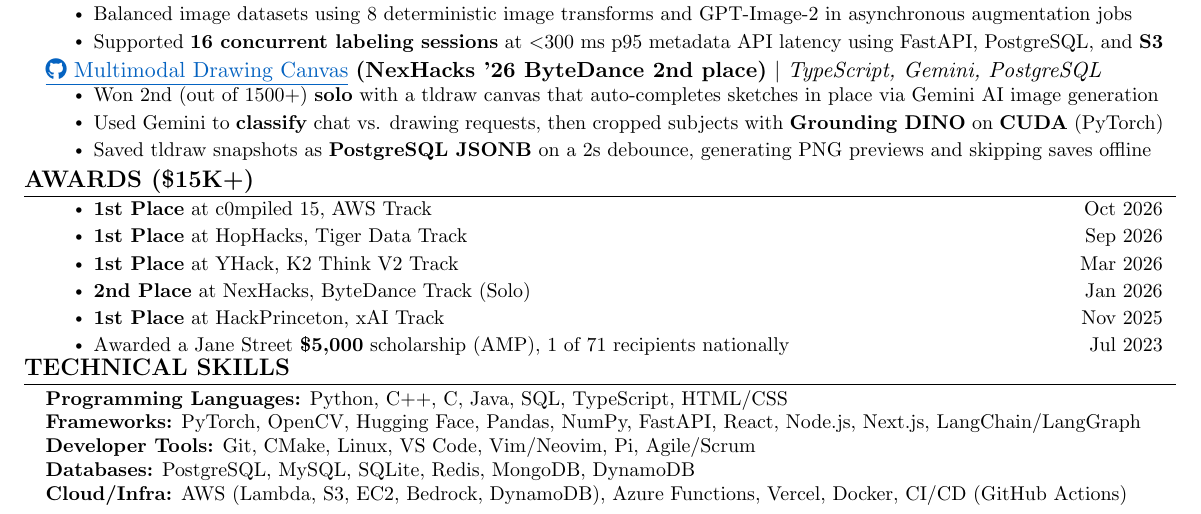
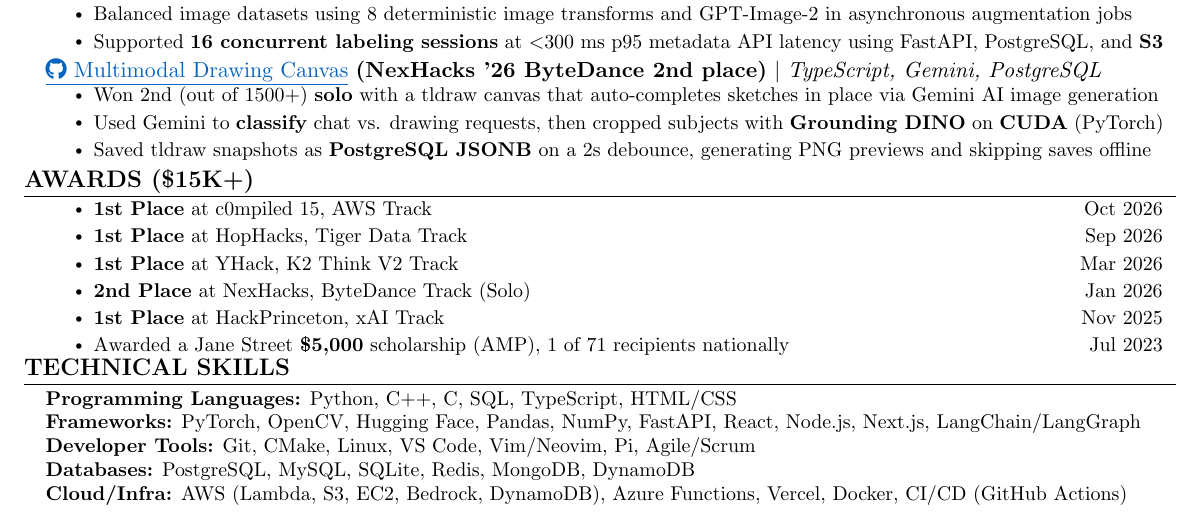
Before and after one commit to 0xABAN/jobs, a LaTeX CV (resumes/default/Adam_Torres_Encarnacion_Resume.tex): part of the page, cut so that both start at the same text. Compiled offline with pdfLaTeX.

Commit message:
docs(resumes): drop java from the full-time skills

```diff
--- a/resumes/default/Adam_Torres_Encarnacion_Resume.tex
+++ b/resumes/default/Adam_Torres_Encarnacion_Resume.tex
@@ -231,7 +231,7 @@
 \section{\textbf{TECHNICAL SKILLS}}
  \begin{itemize}[leftmargin=0.15in, label={}, itemsep=-3pt, topsep=0pt]
     \small{\item{
-     \textbf{Programming Languages:}{ Python, C++, C, Java, SQL, TypeScript, HTML/CSS} \\
+     \textbf{Programming Languages:}{ Python, C++, C, SQL, TypeScript, HTML/CSS} \\
      \textbf{Frameworks:}{ PyTorch, OpenCV, Hugging Face, Pandas, NumPy, FastAPI, React, Node.js, Next.js, LangChain/LangGraph} \\
      \textbf{Developer Tools:}{ Git, CMake, Linux, VS Code, Vim/Neovim, Pi, Agile/Scrum} \\
      \textbf{Databases:}{ PostgreSQL, MySQL, SQLite, Redis, MongoDB, DynamoDB} \\
```
Also changed, not shown: resumes/default/Adam_Torres_Encarnacion_Resume.pdf.
